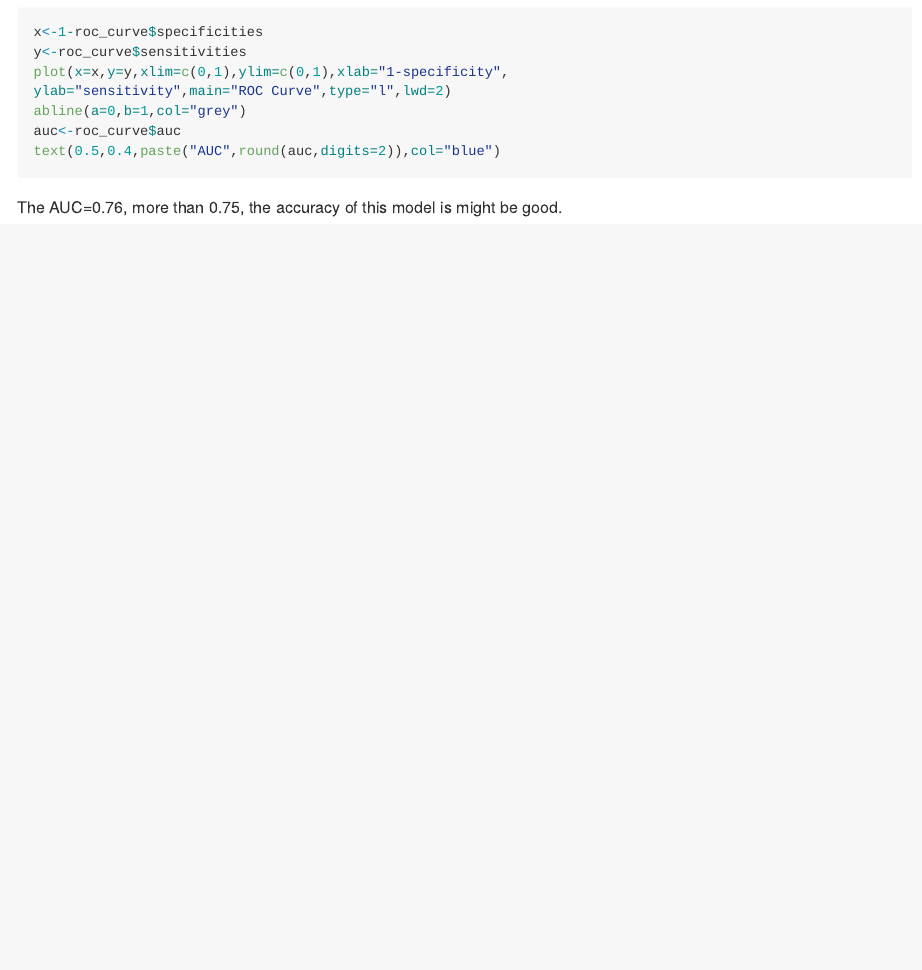
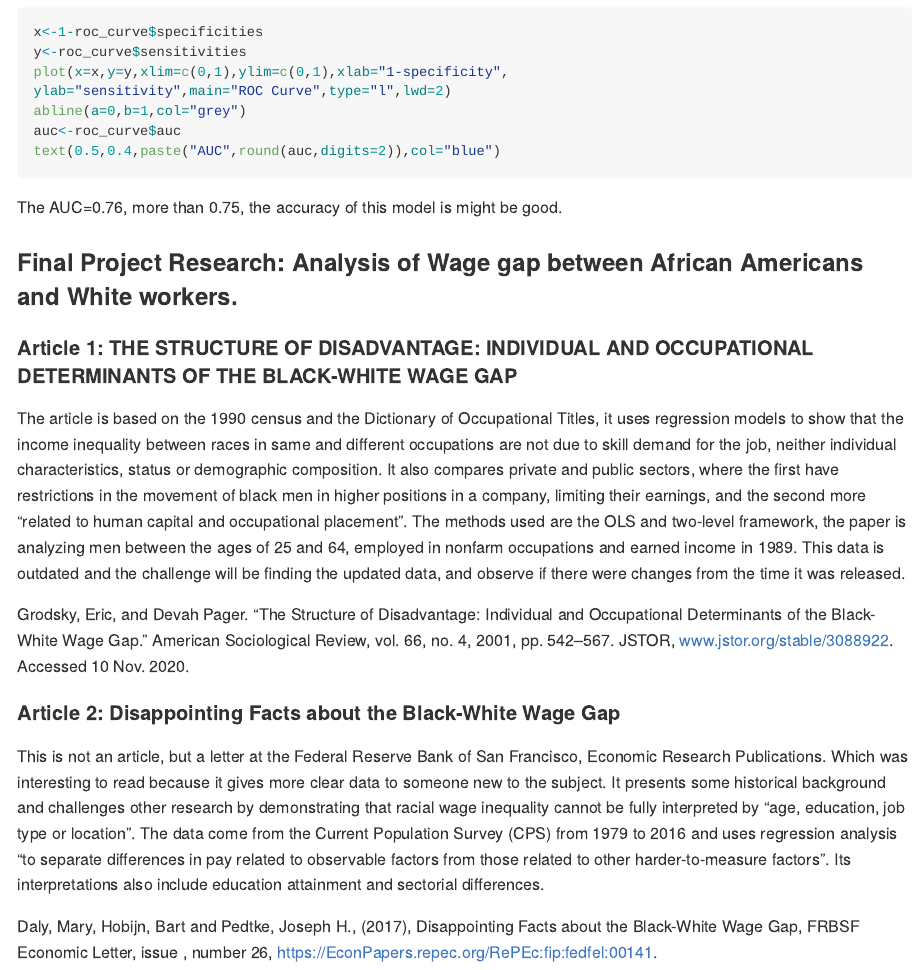
Before and after one commit to tamiresamorim/Homework_6, an R Markdown document (HM #6.Rmd): the page in a window 1100 px wide, from 4060 px down. Rendered offline with R 4.5, knitr and Pandoc, with nearby package versions; the code chunks are not run, so their results and figures are left out; long lines of code are wrapped.

Commit message:
Add files via upload

````diff
--- a/HM #6.Rmd
+++ b/HM #6.Rmd
@@ -173,3 +173,15 @@ auc<-roc_curve$auc
 text(0.5,0.4,paste("AUC",round(auc,digits=2)),col="blue")
 ```
 The AUC=0.76, more than 0.75, the accuracy of this model is might be good.
+
+### Final Project Research: Analysis of Wage gap between African Americans and White workers.
+
+#### Article 1: THE STRUCTURE OF DISADVANTAGE: INDIVIDUAL AND OCCUPATIONAL DETERMINANTS OF THE BLACK-WHITE WAGE GAP
+The article is based on the 1990 census and the Dictionary of Occupational Titles, it uses regression models to show that the income inequality between races in same and different occupations are not due to skill demand for the  job, neither individual characteristics, status or demographic composition. It also compares private and public sectors, where the first have restrictions in the movement of black men in higher positions in a company, limiting their earnings, and the second more “related to human capital and occupational placement”. The methods used are the OLS and two-level framework, the paper is analyzing men between the ages of 25 and 64, employed in nonfarm occupations and earned income in 1989. This data is  outdated and the challenge will be finding the updated data, and observe if there were changes from the time it was released.
+
+Grodsky, Eric, and Devah Pager. “The Structure of Disadvantage: Individual and Occupational Determinants of the Black-White Wage Gap.” American Sociological Review, vol. 66, no. 4, 2001, pp. 542–567. JSTOR, www.jstor.org/stable/3088922. Accessed 10 Nov. 2020.
+
+#### Article 2: Disappointing Facts about the Black-White Wage Gap
+This is not an article, but a letter at the Federal Reserve Bank of San Francisco, Economic Research Publications. Which was interesting to read because it gives more clear data to someone new to the subject. It presents some historical background and challenges other research by demonstrating that racial wage inequality cannot be fully interpreted by “age, education, job type or location”. The data come from the Current Population Survey (CPS) from 1979 to 2016 and uses regression analysis “to separate differences in pay related to observable factors from those related to other harder-to-measure factors”. Its interpretations also include education attainment and sectorial differences.
+
+Daly, Mary, Hobijn, Bart and Pedtke, Joseph H., (2017), Disappointing Facts about the Black-White Wage Gap, FRBSF Economic Letter, issue , number 26, https://EconPapers.repec.org/RePEc:fip:fedfel:00141.
````
